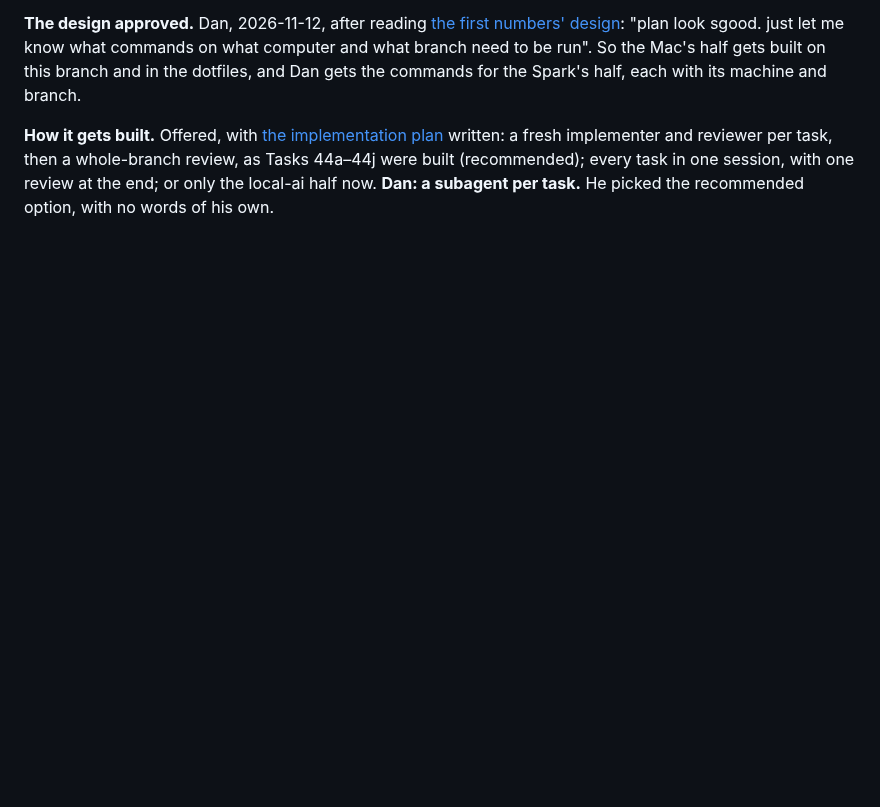
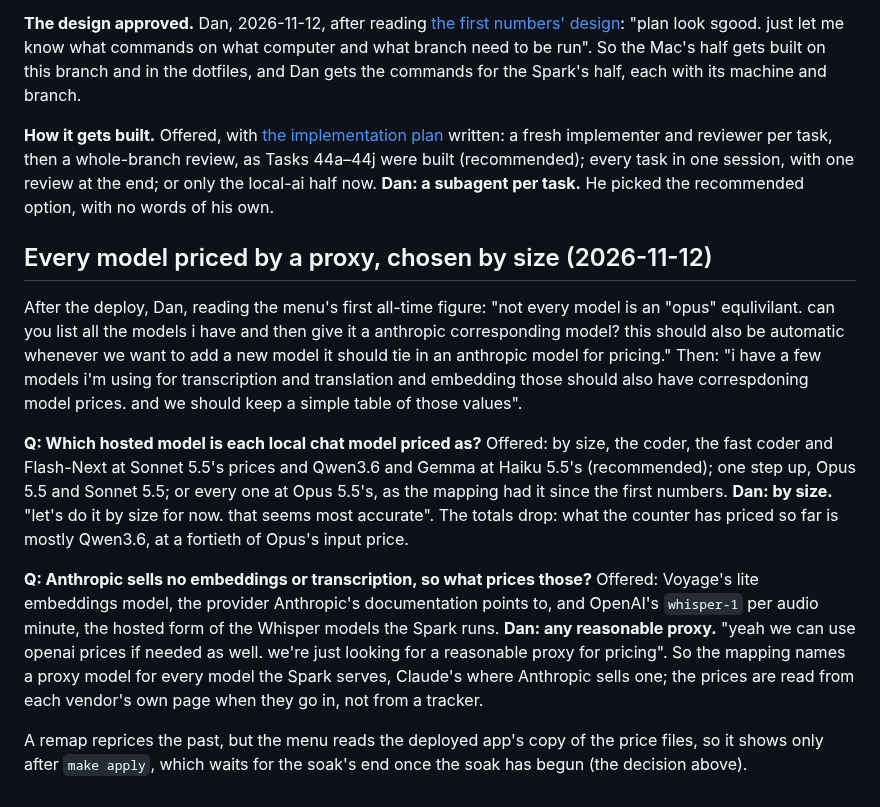
Before and after one commit to chendaniely/local-ai, a Markdown page: website/design/usage-meter-qa.md, the part around the change. GitHub-like rendering; blank space fills up the shorter version.

Commit message:
docs(plan): 🤖 every model priced by a proxy, the chat models by size
Co-Authored-By: Claude Opus 5.5 <noreply@anthropic.com>

```diff
--- a/website/design/usage-meter-qa.md
+++ b/website/design/usage-meter-qa.md
@@ -412,3 +412,27 @@ half, each with its machine and branch.
 implementer and reviewer per task, then a whole-branch review, as Tasks 44a–44j were built (recommended);
 every task in one session, with one review at the end; or only the local-ai half now. **Dan: a subagent
 per task.** He picked the recommended option, with no words of his own.
+
+## Every model priced by a proxy, chosen by size (2026-11-12)
+
+After the deploy, Dan, reading the menu's first all-time figure: "not every model is an "opus"
+equlivilant. can you list all the models i have and then give it a anthropic corresponding model? this
+should also be automatic whenever we want to add a new model it should tie in an anthropic model for
+pricing." Then: "i have a few models i'm using for transcription and translation and embedding those
+should also have correspdoning model prices. and we should keep a simple table of those values".
+
+**Q: Which hosted model is each local chat model priced as?** Offered: by size, the coder, the fast
+coder and Flash-Next at Sonnet 5.5's prices and Qwen3.6 and Gemma at Haiku 5.5's (recommended); one step
+up, Opus 5.5 and Sonnet 5.5; or every one at Opus 5.5's, as the mapping had it since the first numbers.
+**Dan: by size.** "let's do it by size for now. that seems most accurate". The totals drop: what the
+counter has priced so far is mostly Qwen3.6, at a fortieth of Opus's input price.
+
+**Q: Anthropic sells no embeddings or transcription, so what prices those?** Offered: Voyage's lite
+embeddings model, the provider Anthropic's documentation points to, and OpenAI's `whisper-1` per audio
+minute, the hosted form of the Whisper models the Spark runs. **Dan: any reasonable proxy.** "yeah we can
+use openai prices if needed as well. we're just looking for a reasonable proxy for pricing". So the
+mapping names a proxy model for every model the Spark serves, Claude's where Anthropic sells one; the
+prices are read from each vendor's own page when they go in, not from a tracker.
+
+A remap reprices the past, but the menu reads the deployed app's copy of the price files, so it shows
+only after `make apply`, which waits for the soak's end once the soak has begun (the decision above).
```
